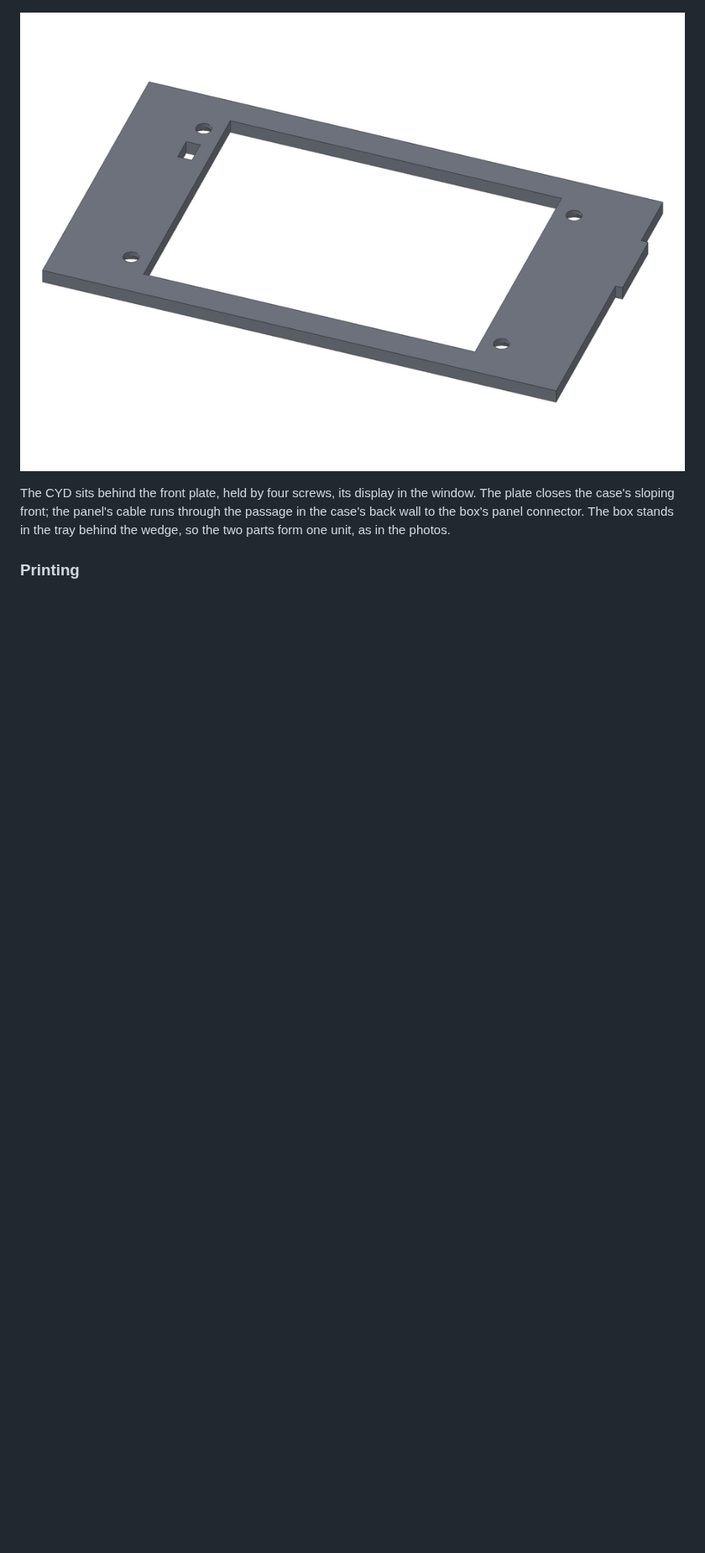
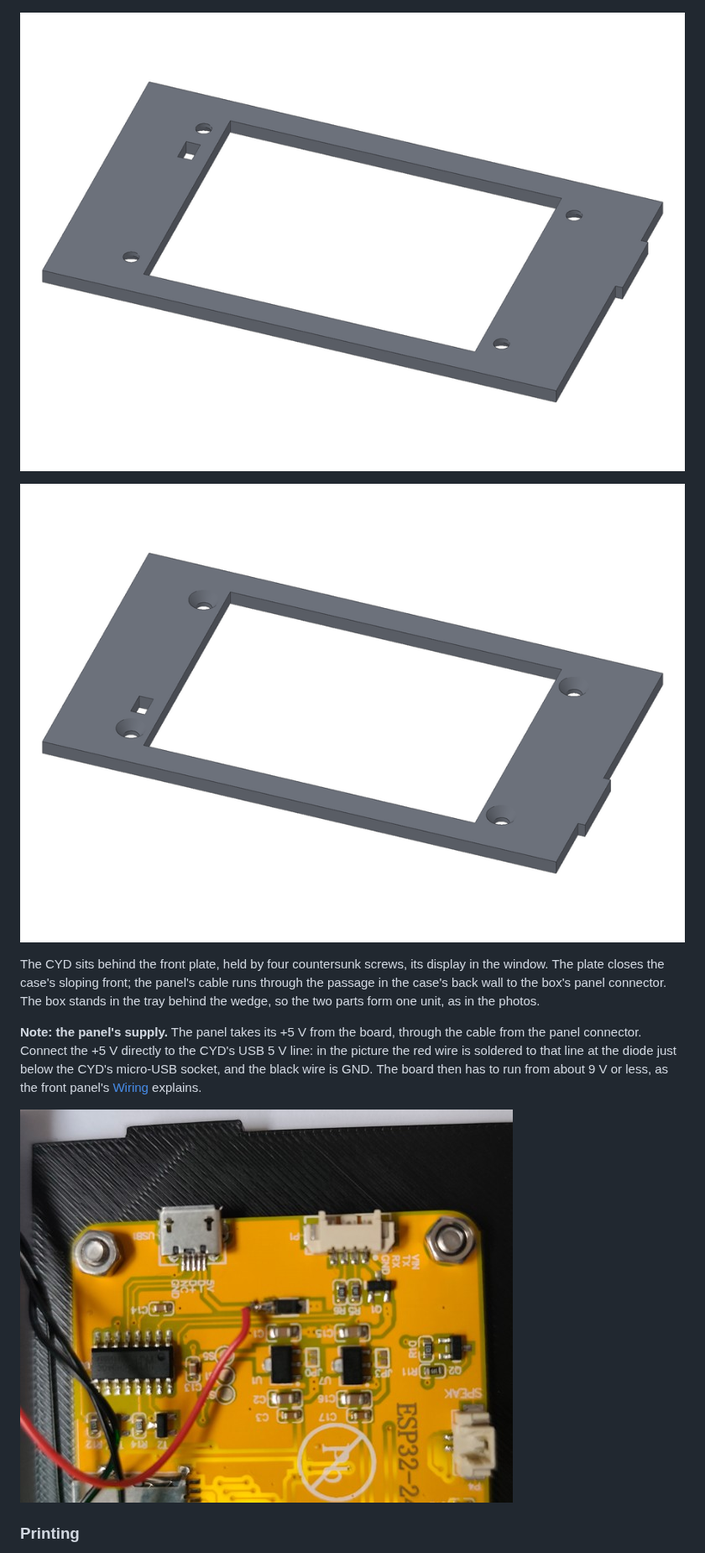
Before and after one commit to andiepp/Audio-DSP-Lab, a Markdown page: docs/Manual.md, the part around one of its changes. Shown at 84% size. Rendered like a GitHub page; pictures changed too: docs/images/mechanical/cyd-5v.jpg (added), docs/images/mechanical/panel-front-bottom.png (added); blank space fills up the shorter version.

```diff
--- a/docs/Manual.md
+++ b/docs/Manual.md
@@ -802,5 +804,11 @@ Two connectors in the base are wired to the board, so the front panel's cable an
 
-The CYD sits behind the front plate, held by four screws, its display in the window. The plate closes the case's sloping front; the panel's cable runs through the passage in the case's back wall to the box's panel connector. The box stands in the tray behind the wedge, so the two parts form one unit, as in the photos.
+![The front plate from the bottom as it prints: its outer face, with the four countersunk holes for the CYD's screws](images/mechanical/panel-front-bottom.png)
+
+The CYD sits behind the front plate, held by four countersunk screws, its display in the window. The plate closes the case's sloping front; the panel's cable runs through the passage in the case's back wall to the box's panel connector. The box stands in the tray behind the wedge, so the two parts form one unit, as in the photos.
+
+**Note: the panel's supply.** The panel takes its +5 V from the board, through the cable from the panel connector. Connect the +5 V directly to the CYD's USB 5 V line: in the picture the red wire is soldered to that line at the diode just below the CYD's micro-USB socket, and the black wire is GND. The board then has to run from about 9 V or less, as the front panel's [Wiring](#wiring) explains.
+
+![The CYD's back: the board's +5 V (red) soldered to the CYD's USB 5 V line at the diode below the micro-USB socket; black is GND](images/mechanical/cyd-5v.jpg)
 
 ### Printing
 
```
Also changed, not shown: other parts of docs/Manual.md (+6 -4 lines), docs/Panel.md (+3 -1 lines), 1 other file.
